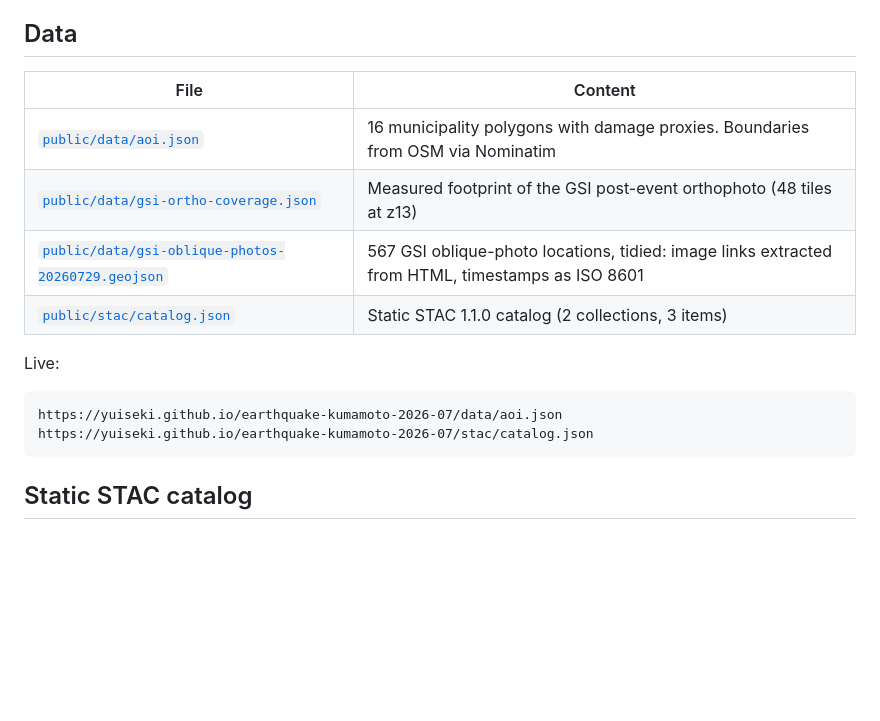
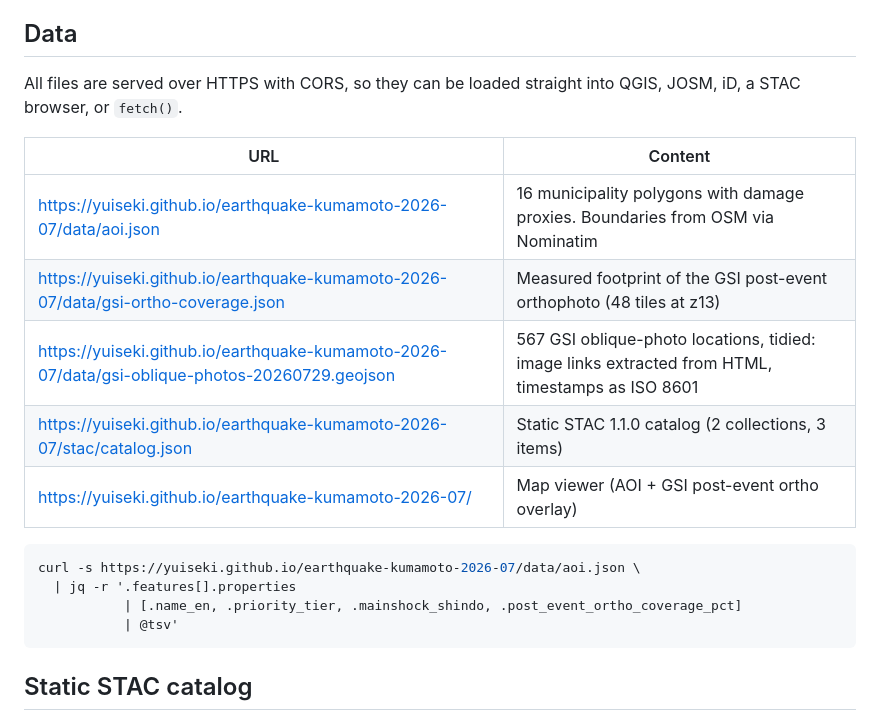
Before and after one commit to yuiseki/earthquake-kumamoto-2026-07, a Markdown page: README.md, the part around the change. Drawn GitHub-style; blank space fills up the shorter version.

Commit message:
docs: データ表を GitHub Pages の直リンクにする

````diff
--- a/README.md
+++ b/README.md
@@ -22,18 +22,22 @@ distribution main does not imply building damage.
 
 ## Data
 
-| File | Content |
+All files are served over HTTPS with CORS, so they can be loaded straight into QGIS, JOSM,
+iD, a STAC browser, or `fetch()`.
+
+| URL | Content |
 |---|---|
-| [`public/data/aoi.json`](public/data/aoi.json) | 16 municipality polygons with damage proxies. Boundaries from OSM via Nominatim |
-| [`public/data/gsi-ortho-coverage.json`](public/data/gsi-ortho-coverage.json) | Measured footprint of the GSI post-event orthophoto (48 tiles at z13) |
-| [`public/data/gsi-oblique-photos-20260729.geojson`](public/data/gsi-oblique-photos-20260729.geojson) | 567 GSI oblique-photo locations, tidied: image links extracted from HTML, timestamps as ISO 8601 |
-| [`public/stac/catalog.json`](public/stac/catalog.json) | Static STAC 1.1.0 catalog (2 collections, 3 items) |
+| <https://yuiseki.github.io/earthquake-kumamoto-2026-07/data/aoi.json> | 16 municipality polygons with damage proxies. Boundaries from OSM via Nominatim |
+| <https://yuiseki.github.io/earthquake-kumamoto-2026-07/data/gsi-ortho-coverage.json> | Measured footprint of the GSI post-event orthophoto (48 tiles at z13) |
+| <https://yuiseki.github.io/earthquake-kumamoto-2026-07/data/gsi-oblique-photos-20260729.geojson> | 567 GSI oblique-photo locations, tidied: image links extracted from HTML, timestamps as ISO 8601 |
+| <https://yuiseki.github.io/earthquake-kumamoto-2026-07/stac/catalog.json> | Static STAC 1.1.0 catalog (2 collections, 3 items) |
+| <https://yuiseki.github.io/earthquake-kumamoto-2026-07/> | Map viewer (AOI + GSI post-event ortho overlay) |
 
-Live:
-
-```
-https://yuiseki.github.io/earthquake-kumamoto-2026-07/data/aoi.json
-https://yuiseki.github.io/earthquake-kumamoto-2026-07/stac/catalog.json
+```bash
+curl -s https://yuiseki.github.io/earthquake-kumamoto-2026-07/data/aoi.json \
+  | jq -r '.features[].properties
+           | [.name_en, .priority_tier, .mainshock_shindo, .post_event_ortho_coverage_pct]
+           | @tsv'
 ```
 
 ## Static STAC catalog
````
